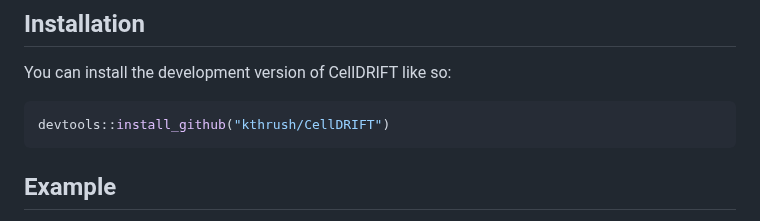
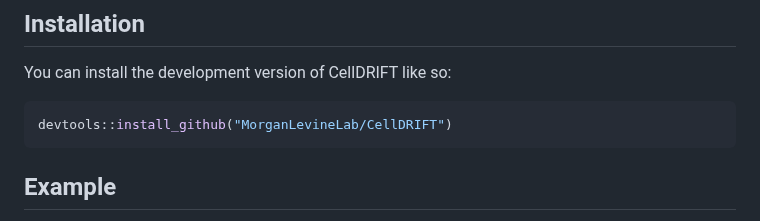
Before and after one commit to MorganLevineLab/CellDRIFT, a Markdown page: README.md, the part around the change. Rendered like a GitHub page.

````diff
--- a/README.md
+++ b/README.md
@@ -13,7 +13,7 @@ The goal of CellDRIFT is to calculate the undrlying entropic loss (calculated as
 You can install the development version of CellDRIFT like so:
 
 ``` r
-devtools::install_github("kthrush/CellDRIFT")
+devtools::install_github("MorganLevineLab/CellDRIFT")
 ```
 
 ## Example
````
